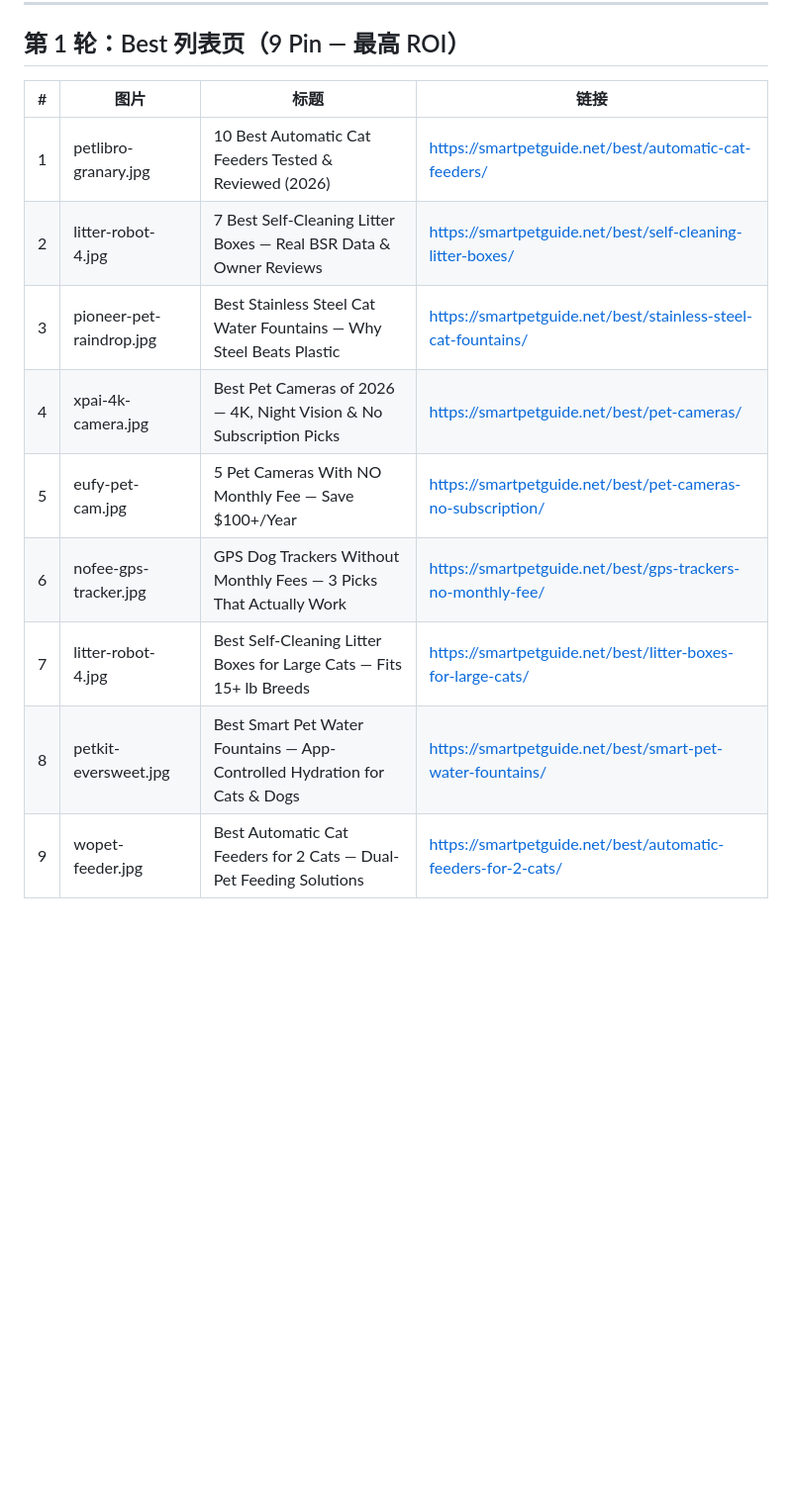
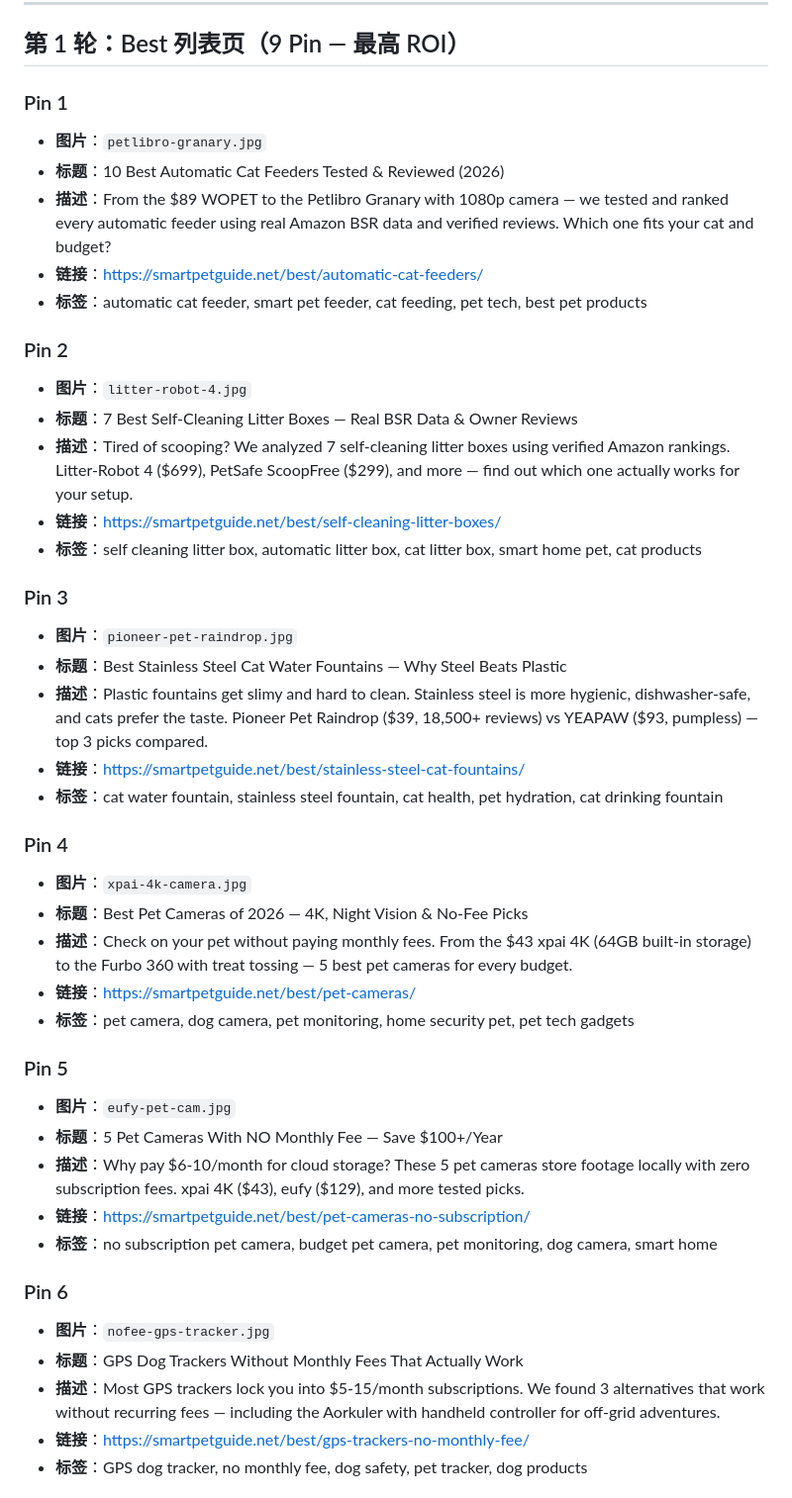
Before and after one commit to muchengxian-lab/smartpetguide, a Markdown page: pins/pin-plan.md, the part around one of its changes. Shown at 99% size. GitHub-like rendering; blank space fills up the shorter version.

```diff
--- a/pins/pin-plan.md
+++ b/pins/pin-plan.md
@@ -11,14 +11,45 @@
 
 ## 第 1 轮：Best 列表页（9 Pin — 最高 ROI）
 
-| # | 图片 | 标题 | 链接 |
-|---|------|------|------|
-| 1 | petlibro-granary.jpg | 10 Best Automatic Cat Feeders Tested & Reviewed (2026) | https://smartpetguide.net/best/automatic-cat-feeders/ |
-| 2 | litter-robot-4.jpg | 7 Best Self-Cleaning Litter Boxes — Real BSR Data & Owner Reviews | https://smartpetguide.net/best/self-cleaning-litter-boxes/ |
-| 3 | pioneer-pet-raindrop.jpg | Best Stainless Steel Cat Water Fountains — Why Steel Beats Plastic | https://smartpetguide.net/best/stainless-steel-cat-fountains/ |
-| 4 | xpai-4k-camera.jpg | Best Pet Cameras of 2026 — 4K, Night Vision & No Subscription Picks | https://smartpetguide.net/best/pet-cameras/ |
-| 5 | eufy-pet-cam.jpg | 5 Pet Cameras With NO Monthly Fee — Save $100+/Year | https://smartpetguide.net/best/pet-cameras-no-subscription/ |
-| 6 | nofee-gps-tracker.jpg | GPS Dog Trackers Without Monthly Fees — 3 Picks That Actually Work | https://smartpetguide.net/best/gps-trackers-no-monthly-fee/ |
-| 7 | litter-robot-4.jpg | Best Self-Cleaning Litter Boxes for Large Cats — Fits 15+ lb Breeds | https://smartpetguide.net/best/litter-boxes-for-large-cats/ |
-| 8 | petkit-eversweet.jpg | Best Smart Pet Water Fountains — App-Controlled Hydration for Cats & Dogs | https://smartpetguide.net/best/smart-pet-water-fountains/ |
-| 9 | wopet-feeder.jpg | Best Automatic Cat Feeders for 2 Cats — Dual-Pet Feeding Solutions | https://smartpetguide.net/best/automatic-feeders-for-2-cats/ |
+### Pin 1
+- **图片**：`petlibro-granary.jpg`
+- **标题**：10 Best Automatic Cat Feeders Tested & Reviewed (2026)
+- **描述**：From the $89 WOPET to the Petlibro Granary with 1080p camera — we tested and ranked every automatic feeder using real Amazon BSR data and verified reviews. Which one fits your cat and budget?
+- **链接**：https://smartpetguide.net/best/automatic-cat-feeders/
+- **标签**：automatic cat feeder, smart pet feeder, cat feeding, pet tech, best pet products
+
+### Pin 2
+- **图片**：`litter-robot-4.jpg`
+- **标题**：7 Best Self-Cleaning Litter Boxes — Real BSR Data & Owner Reviews
+- **描述**：Tired of scooping? We analyzed 7 self-cleaning litter boxes using verified Amazon rankings. Litter-Robot 4 ($699), PetSafe ScoopFree ($299), and more — find out which one actually works for your setup.
+- **链接**：https://smartpetguide.net/best/self-cleaning-litter-boxes/
+- **标签**：self cleaning litter box, automatic litter box, cat litter box, smart home pet, cat products
+
+### Pin 3
+- **图片**：`pioneer-pet-raindrop.jpg`
+- **标题**：Best Stainless Steel Cat Water Fountains — Why Steel Beats Plastic
+- **描述**：Plastic fountains get slimy and hard to clean. Stainless steel is more hygienic, dishwasher-safe, and cats prefer the taste. Pioneer Pet Raindrop ($39, 18,500+ reviews) vs YEAPAW ($93, pumpless) — top 3 picks compared.
+- **链接**：https://smartpetguide.net/best/stainless-steel-cat-fountains/
+- **标签**：cat water fountain, stainless steel fountain, cat health, pet hydration, cat drinking fountain
+
+### Pin 4
+- **图片**：`xpai-4k-camera.jpg`
+- **标题**：Best Pet Cameras of 2026 — 4K, Night Vision & No-Fee Picks
+- **描述**：Check on your pet without paying monthly fees. From the $43 xpai 4K (64GB built-in storage) to the Furbo 360 with treat tossing — 5 best pet cameras for every budget.
+- **链接**：https://smartpetguide.net/best/pet-cameras/
+- **标签**：pet camera, dog camera, pet monitoring, home security pet, pet tech gadgets
+
+### Pin 5
+- **图片**：`eufy-pet-cam.jpg`
+- **标题**：5 Pet Cameras With NO Monthly Fee — Save $100+/Year
+- **描述**：Why pay $6-10/month for cloud storage? These 5 pet cameras store footage locally with zero subscription fees. xpai 4K ($43), eufy ($129), and more tested picks.
+- **链接**：https://smartpetguide.net/best/pet-cameras-no-subscription/
+- **标签**：no subscription pet camera, budget pet camera, pet monitoring, dog camera, smart home
+
+### Pin 6
+- **图片**：`nofee-gps-tracker.jpg`
+- **标题**：GPS Dog Trackers Without Monthly Fees That Actually Work
+- **描述**：Most GPS trackers lock you into $5-15/month subscriptions. We found 3 alternatives that work without recurring fees — including the Aorkuler with handheld controller for off-grid adventures.
+- **链接**：https://smartpetguide.net/best/gps-trackers-no-monthly-fee/
+- **标签**：GPS dog tracker, no monthly fee, dog safety, pet tracker, dog products
+
```
Also changed, not shown: other parts of pins/pin-plan.md (+20 -58 lines).
